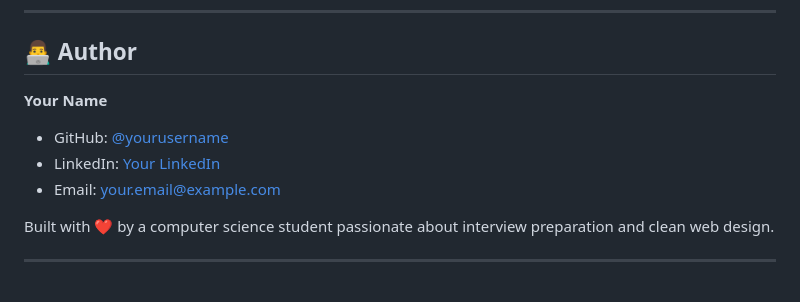
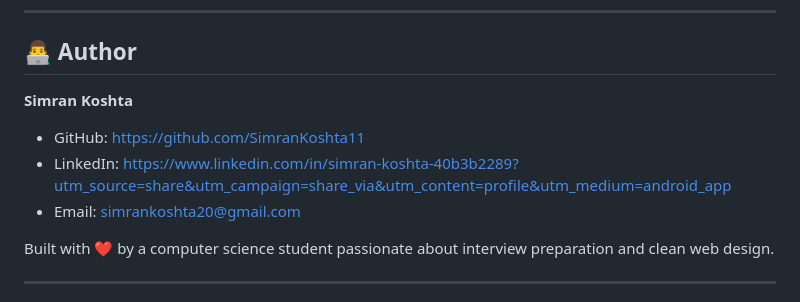
Before and after one commit to SimranKoshta11/interview, a Markdown page: README.md, the part around the change. Drawn GitHub-style.

```diff
--- a/README.md
+++ b/README.md
@@ -401,10 +401,10 @@ SOFTWARE.
 
 ## 👨‍💻 Author
 
-**Your Name**
-- GitHub: [@yourusername](https://github.com/yourusername)
-- LinkedIn: [Your LinkedIn](https://linkedin.com/in/yourprofile)
-- Email: your.email@example.com
+**Simran Koshta**
+- GitHub: https://github.com/SimranKoshta11
+- LinkedIn: https://www.linkedin.com/in/simran-koshta-40b3b2289?utm_source=share&utm_campaign=share_via&utm_content=profile&utm_medium=android_app
+- Email: simrankoshta20@gmail.com
 
 Built with ❤️ by a computer science student passionate about interview preparation and clean web design.
 
```
